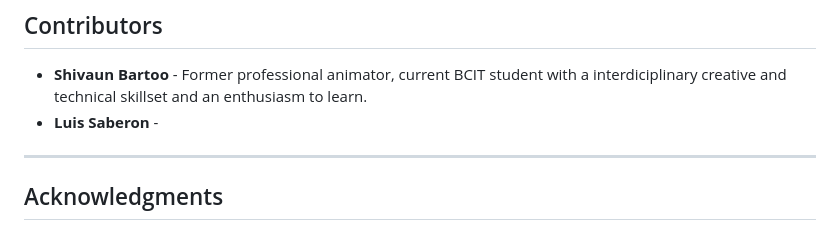
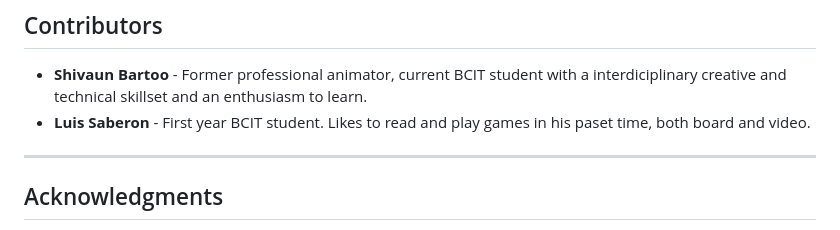
Before and after one commit to ShivaunBartoo/1800_202510_BBY25, a Markdown page: README.md, the part around the change. Rendered like a GitHub page.

Commit message:
Added Luis bio

```diff
--- a/README.md
+++ b/README.md
@@ -61,7 +61,7 @@ project-name/
 ## Contributors
 
 -   **Shivaun Bartoo** - Former professional animator, current BCIT student with a interdiciplinary creative and technical skillset and an enthusiasm to learn.
--   **Luis Saberon** -
+-   **Luis Saberon** - First year BCIT student. Likes to read and play games in his paset time, both board and video.
 
 ---
 
```
